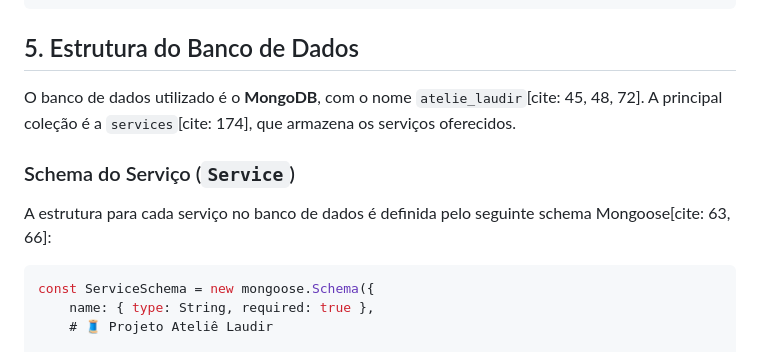
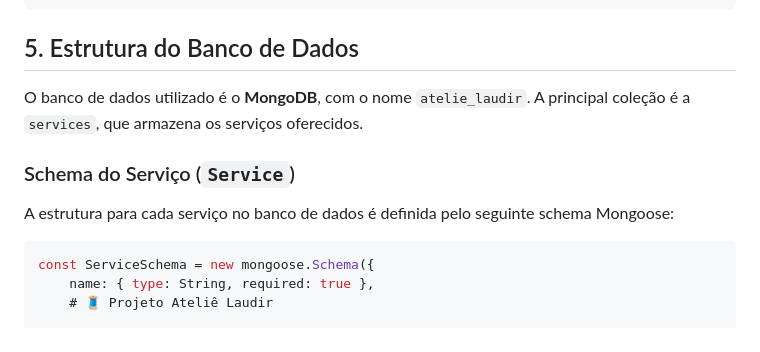
Before and after one commit to JeancMacedo/AtelieLaudir, a Markdown page: README.md, the part around the change. Drawn GitHub-style.

Commit message:
Remove citations from database description in README

````diff
--- a/README.md
+++ b/README.md
@@ -57,11 +57,11 @@ O projeto segue a arquitetura MVC (Model-View-Controller) para organizar o códi
 
 ## 5. Estrutura do Banco de Dados
 
-O banco de dados utilizado é o **MongoDB**, com o nome `atelie_laudir`[cite: 45, 48, 72]. A principal coleção é a `services`[cite: 174], que armazena os serviços oferecidos.
+O banco de dados utilizado é o **MongoDB**, com o nome `atelie_laudir`. A principal coleção é a `services`, que armazena os serviços oferecidos.
 
 ### Schema do Serviço (`Service`)
 
-A estrutura para cada serviço no banco de dados é definida pelo seguinte schema Mongoose[cite: 63, 66]:
+A estrutura para cada serviço no banco de dados é definida pelo seguinte schema Mongoose:
 
 ```javascript
 const ServiceSchema = new mongoose.Schema({
````
